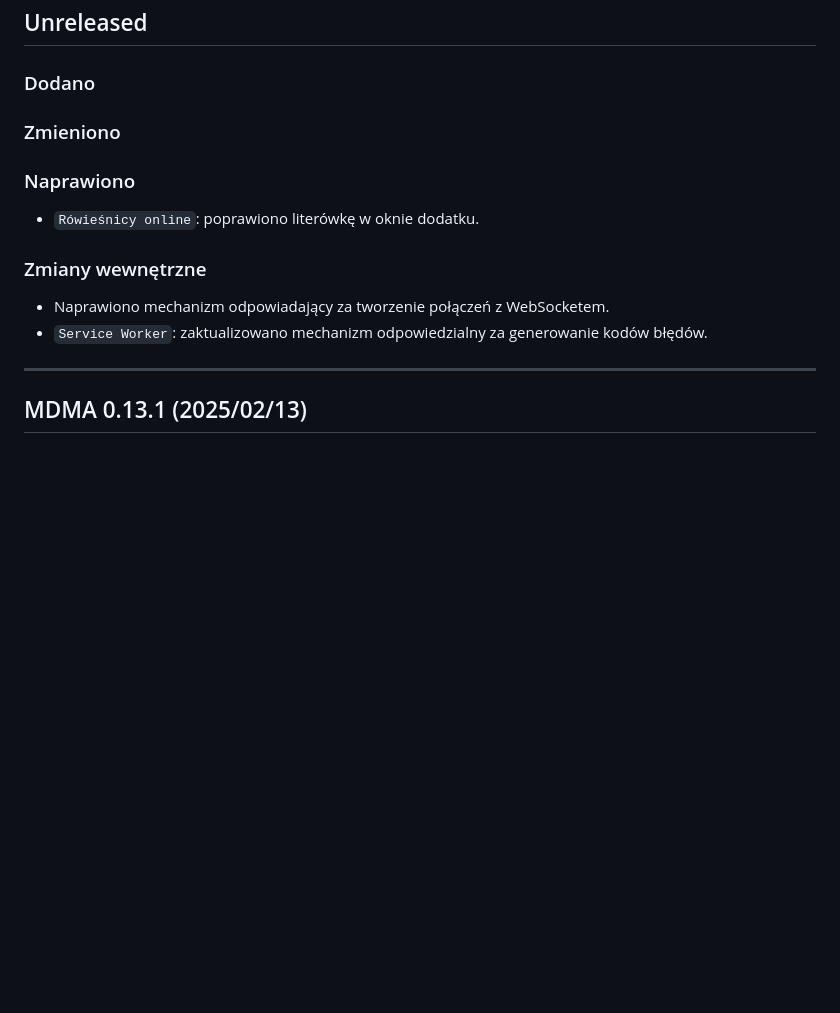
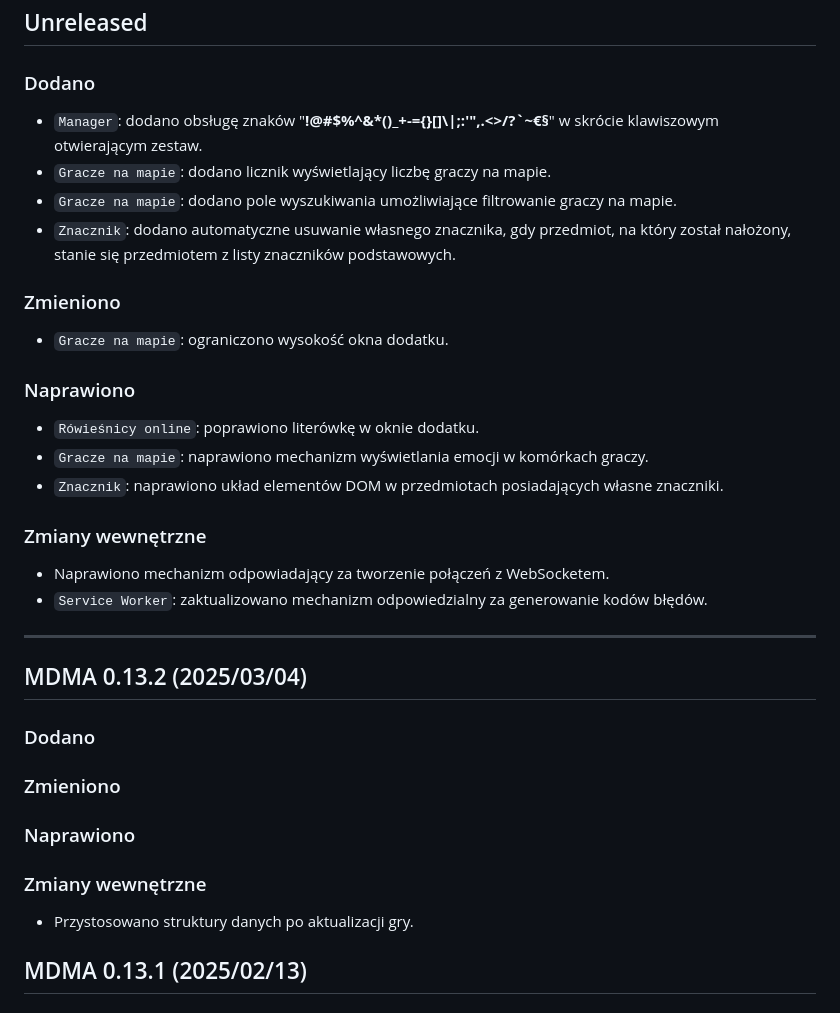
Before and after one commit to LibitGit/mdma, a Markdown page: CHANGELOG_PL.md, the part around the change. GitHub-like rendering; blank space fills up the shorter version.

Commit message:
MDMA 0.13.2

```diff
--- a/CHANGELOG_PL.md
+++ b/CHANGELOG_PL.md
@@ -4,17 +4,35 @@
 ## Unreleased
 
 ### Dodano
+- `Manager`: dodano obsługę znaków "**!@#$%^&*()_+-={}[]\\|;:'\",.<>/?\`~€§**" w skrócie klawiszowym otwierającym zestaw.
+- `Gracze na mapie`: dodano licznik wyświetlający liczbę graczy na mapie.
+- `Gracze na mapie`: dodano pole wyszukiwania umożliwiające filtrowanie graczy na mapie.
+- `Znacznik`: dodano automatyczne usuwanie własnego znacznika, gdy przedmiot, na który został nałożony, stanie się przedmiotem z listy znaczników podstawowych.
 
 ### Zmieniono
+- `Gracze na mapie`: ograniczono wysokość okna dodatku.
 
 ### Naprawiono
 - `Rówieśnicy online`: poprawiono literówkę w oknie dodatku.
+- `Gracze na mapie`: naprawiono mechanizm wyświetlania emocji w komórkach graczy.
+- `Znacznik`: naprawiono układ elementów DOM w przedmiotach posiadających własne znaczniki.
 
 ### Zmiany wewnętrzne
 - Naprawiono mechanizm odpowiadający za tworzenie połączeń z WebSocketem.
 - `Service Worker`: zaktualizowano mechanizm odpowiedzialny za generowanie kodów błędów.
 
 --------------------------------------------------------------------------------
+
+## MDMA 0.13.2 (2025/03/04)
+
+### Dodano
+
+### Zmieniono
+
+### Naprawiono
+
+### Zmiany wewnętrzne
+- Przystosowano struktury danych po aktualizacji gry.
 
 ## MDMA 0.13.1 (2025/02/13)
 
```
